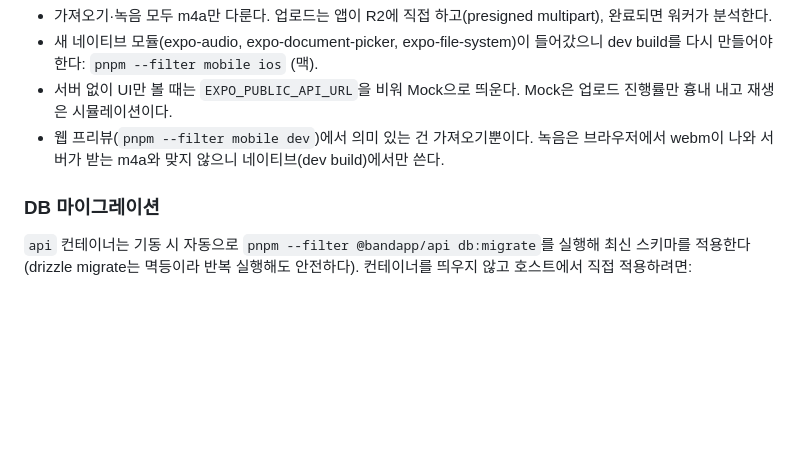
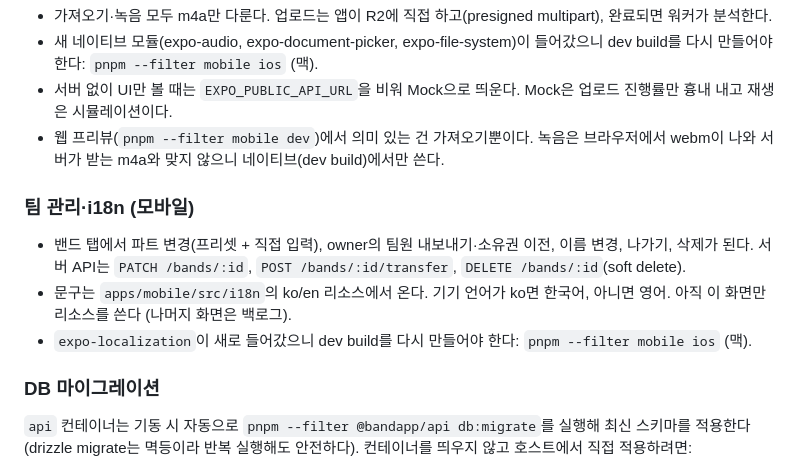
Before and after one commit to dongqui/bandapp, a Markdown page: README.md, the part around the change. Rendered like a GitHub page; blank space fills up the shorter version.

Commit message:
docs: describe band management and mobile i18n
Co-Authored-By: Claude Fable 5.1 <noreply@anthropic.com>

```diff
--- a/README.md
+++ b/README.md
@@ -53,6 +53,12 @@ docker compose up --build -d
 - 서버 없이 UI만 볼 때는 `EXPO_PUBLIC_API_URL`을 비워 Mock으로 띄운다. Mock은 업로드 진행률만 흉내 내고 재생은 시뮬레이션이다.
 - 웹 프리뷰(`pnpm --filter mobile dev`)에서 의미 있는 건 가져오기뿐이다. 녹음은 브라우저에서 webm이 나와 서버가 받는 m4a와 맞지 않으니 네이티브(dev build)에서만 쓴다.
 
+### 팀 관리·i18n (모바일)
+
+- 밴드 탭에서 파트 변경(프리셋 + 직접 입력), owner의 팀원 내보내기·소유권 이전, 이름 변경, 나가기, 삭제가 된다. 서버 API는 `PATCH /bands/:id`, `POST /bands/:id/transfer`, `DELETE /bands/:id`(soft delete).
+- 문구는 `apps/mobile/src/i18n`의 ko/en 리소스에서 온다. 기기 언어가 ko면 한국어, 아니면 영어. 아직 이 화면만 리소스를 쓴다 (나머지 화면은 백로그).
+- `expo-localization`이 새로 들어갔으니 dev build를 다시 만들어야 한다: `pnpm --filter mobile ios` (맥).
+
 ### DB 마이그레이션
 
 `api` 컨테이너는 기동 시 자동으로 `pnpm --filter @bandapp/api db:migrate`를 실행해 최신 스키마를 적용한다(drizzle migrate는 멱등이라 반복 실행해도 안전하다). 컨테이너를 띄우지 않고 호스트에서 직접 적용하려면:
```
